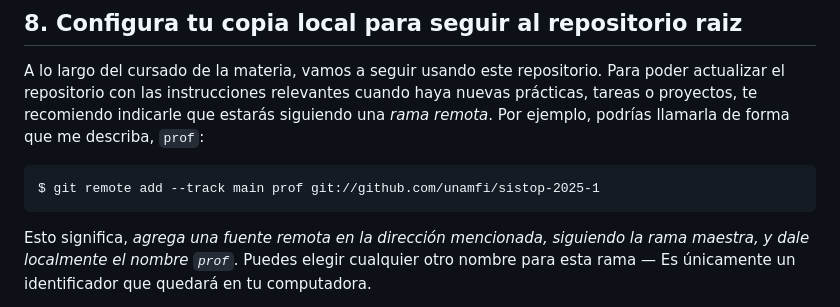
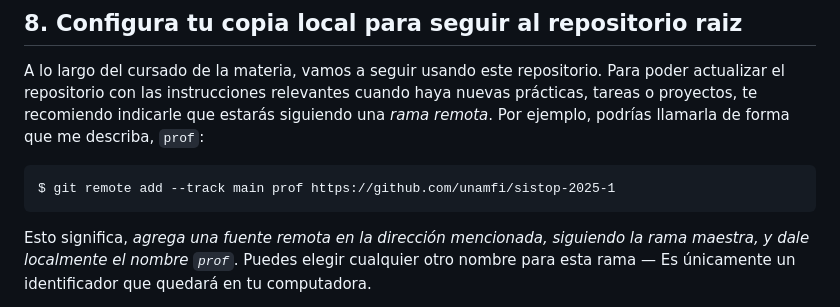
Before and after one commit to unamfi/sistop-2025-1, a Markdown page: practicas/1/README.md, the part around the change. Drawn GitHub-style.

Commit message:
Corrijo URL para el repositorio "prof"

```diff
--- a/practicas/1/README.md
+++ b/practicas/1/README.md
@@ -195,7 +195,7 @@ instrucciones relevantes cuando haya nuevas prácticas, tareas o
 proyectos, te recomiendo indicarle que estarás siguiendo una *rama
 remota*. Por ejemplo, podrías llamarla de forma que me describa, `prof`:
 
-    $ git remote add --track main prof git://github.com/unamfi/sistop-2025-1
+    $ git remote add --track main prof https://github.com/unamfi/sistop-2025-1
 
 Esto significa, *agrega una fuente remota en la dirección mencionada,
 siguiendo la rama maestra, y dale localmente el nombre `prof`*. Puedes
```
